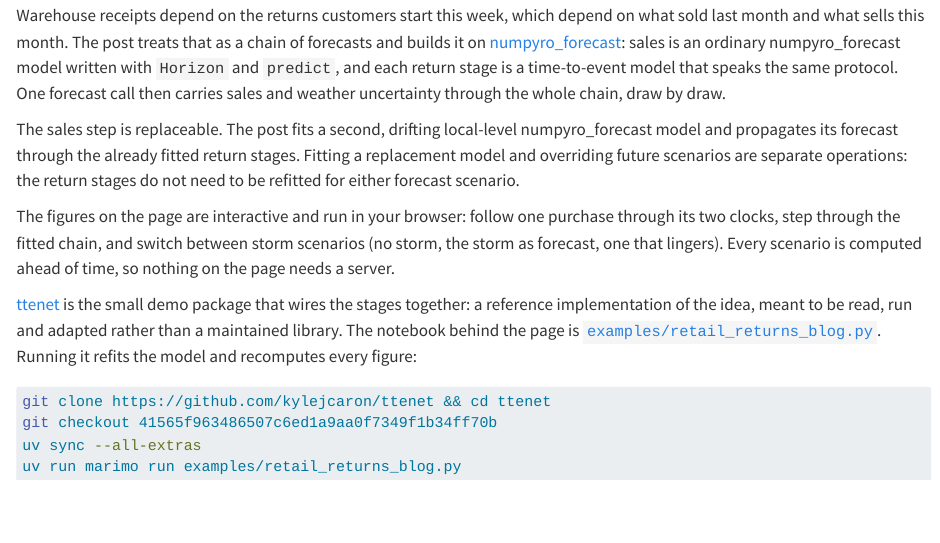
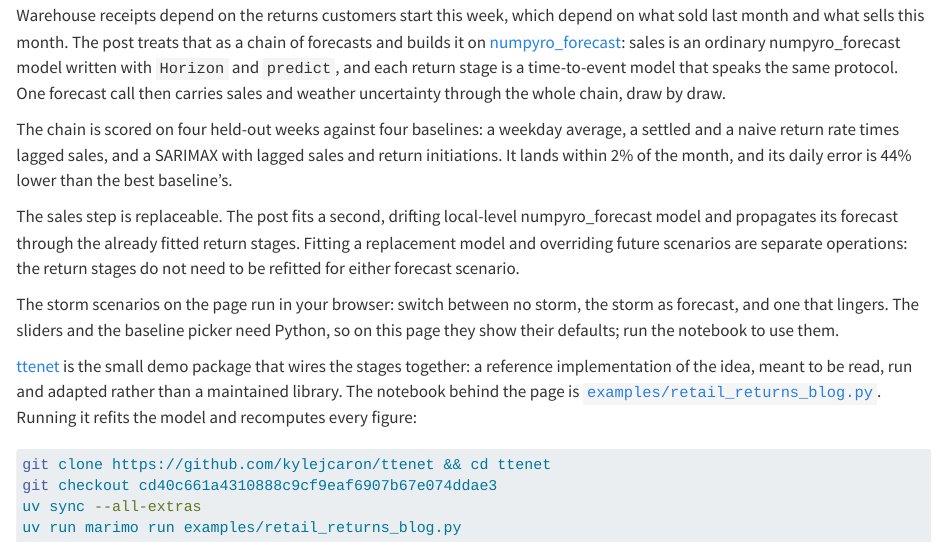
Before and after one commit to kylejcaron/kylejcaron.github.io, a Quarto document (posts/returns_forecasting/2026-09-29-returns-forecasting.qmd): the page in a window 1100 px wide, from 570 px down. Rendered offline with R 4.5, knitr and Pandoc in place of Quarto, with nearby package versions.

Commit message:
post: returns essay with four baselines, SARIMAX and the survival convolution figure
Export from ttenet cd40c66. The stub pins that commit, describes the
baseline comparison, and says which controls need a running notebook.

````diff
--- a/posts/returns_forecasting/2026-09-29-returns-forecasting.qmd
+++ b/posts/returns_forecasting/2026-09-29-returns-forecasting.qmd
@@ -2,4 +2,4 @@
 layout: post
 title: "Returns you haven't seen yet: forecasting returns as a chain of forecasts"
 date: "2026-09-29"
-date-modified: "2026-10-02"
+date-modified: "2026-11-08"
@@ -26,15 +26,17 @@ This post is a [marimo](https://marimo.io) notebook with its own layout, so it l
 
 Warehouse receipts depend on the returns customers start this week, which depend on what sold last month and what sells this month. The post treats that as a chain of forecasts and builds it on [numpyro_forecast](https://github.com/juanitorduz/numpyro_forecast): sales is an ordinary numpyro_forecast model written with `Horizon` and `predict`, and each return stage is a time-to-event model that speaks the same protocol. One forecast call then carries sales and weather uncertainty through the whole chain, draw by draw.
 
+The chain is scored on four held-out weeks against four baselines: a weekday average, a settled and a naive return rate times lagged sales, and a SARIMAX with lagged sales and return initiations. It lands within 2% of the month, and its daily error is 44% lower than the best baseline's.
+
 The sales step is replaceable. The post fits a second, drifting local-level numpyro_forecast model and propagates its forecast through the already fitted return stages. Fitting a replacement model and overriding future scenarios are separate operations: the return stages do not need to be refitted for either forecast scenario.
 
-The figures on the page are interactive and run in your browser: follow one purchase through its two clocks, step through the fitted chain, and switch between storm scenarios (no storm, the storm as forecast, one that lingers). Every scenario is computed ahead of time, so nothing on the page needs a server.
+The storm scenarios on the page run in your browser: switch between no storm, the storm as forecast, and one that lingers. The sliders and the baseline picker need Python, so on this page they show their defaults; run the notebook to use them.
 
-[ttenet](https://github.com/kylejcaron/ttenet) is the small demo package that wires the stages together: a reference implementation of the idea, meant to be read, run and adapted rather than a maintained library. The notebook behind the page is [`examples/retail_returns_blog.py`](https://github.com/kylejcaron/ttenet/blob/41565f963486507c6ed1a9aa0f7349f1b34ff70b/examples/retail_returns_blog.py). Running it refits the model and recomputes every figure:
+[ttenet](https://github.com/kylejcaron/ttenet) is the small demo package that wires the stages together: a reference implementation of the idea, meant to be read, run and adapted rather than a maintained library. The notebook behind the page is [`examples/retail_returns_blog.py`](https://github.com/kylejcaron/ttenet/blob/cd40c661a4310888c9cf9eaf6907b67e074ddae3/examples/retail_returns_blog.py). Running it refits the model and recomputes every figure:
 
 ```bash
 git clone https://github.com/kylejcaron/ttenet && cd ttenet
-git checkout 41565f963486507c6ed1a9aa0f7349f1b34ff70b
+git checkout cd40c661a4310888c9cf9eaf6907b67e074ddae3
 uv sync --all-extras
 uv run marimo run examples/retail_returns_blog.py
 ```
````
Also changed, not shown: posts/returns_forecasting/returns-forecasting.html, posts/returns_forecasting/2026-09-29-returns-forecasting.qmd (2 more changed lines).
